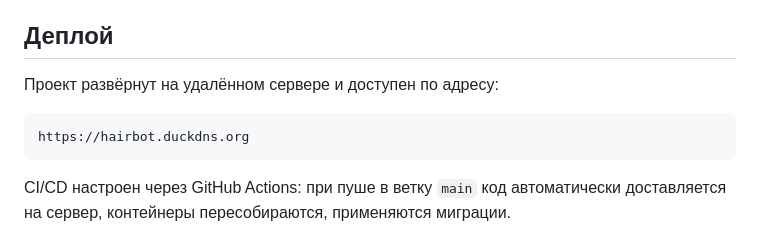
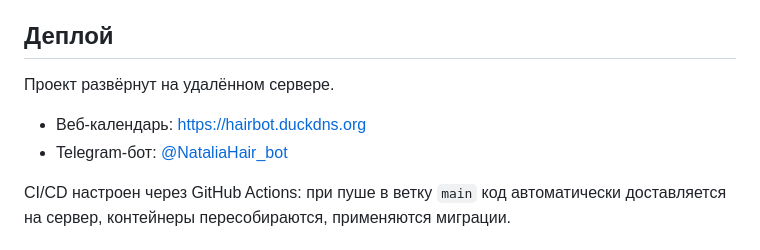
Before and after one commit to 0den7/hair_bot, a Markdown page: README.md, the part around the change. Drawn GitHub-style.

Commit message:
Added a link to bot in README

````diff
--- a/README.md
+++ b/README.md
@@ -203,11 +203,10 @@ http://127.0.0.1:8000/
 
 ## Деплой
 
-Проект развёрнут на удалённом сервере и доступен по адресу:
+Проект развёрнут на удалённом сервере.
 
-```text
-https://hairbot.duckdns.org
-```
+- Веб-календарь: [https://hairbot.duckdns.org](https://hairbot.duckdns.org)
+- Telegram-бот: [@NataliaHair_bot](https://t.me/NataliaHair_bot)
 
 CI/CD настроен через GitHub Actions: при пуше в ветку `main` код автоматически доставляется на сервер, контейнеры пересобираются, применяются миграции.
 
````
